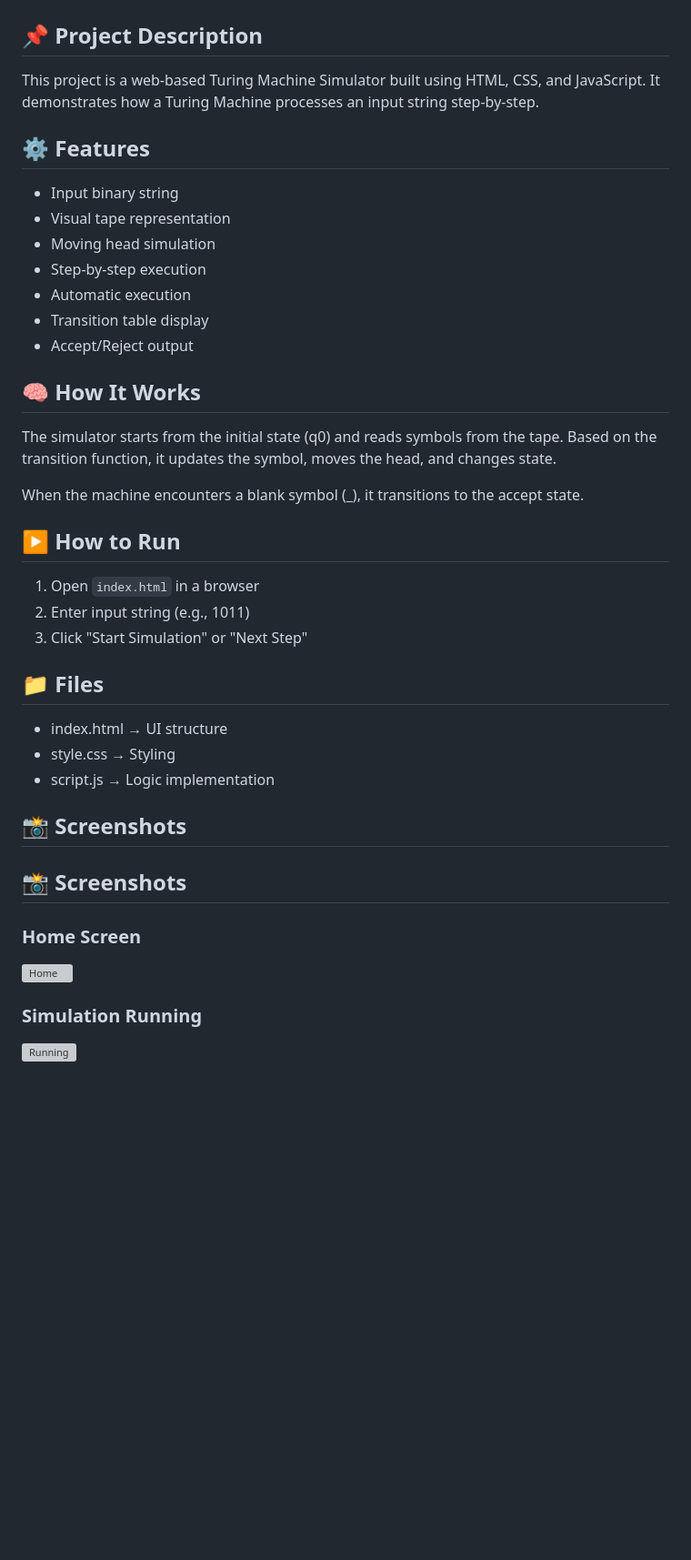
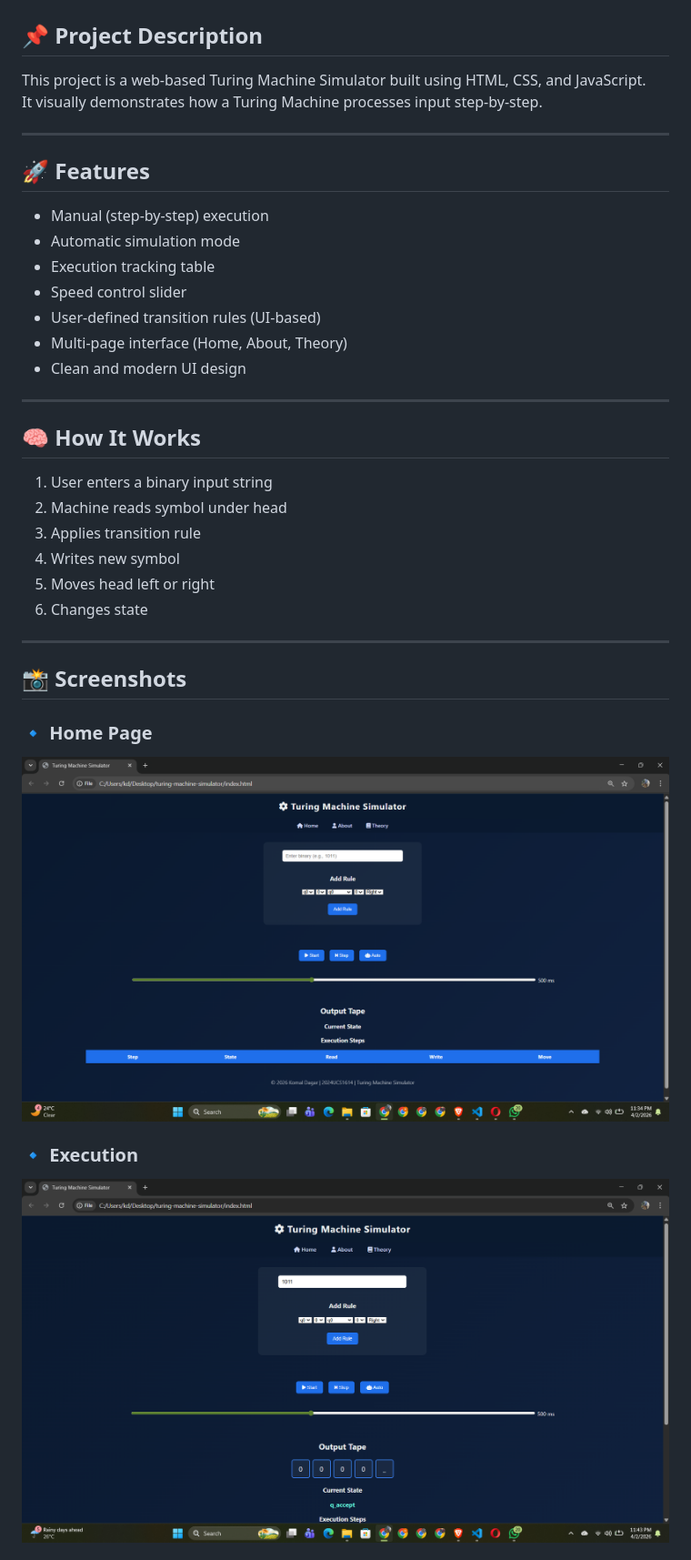
Before and after one commit to komaldagar712/turing-machine-simulator, a Markdown page: README.md, the part around the change printed below. Shown: that part at 91% size. Drawn GitHub-style; pictures changed too: execution.png (added), home.png (added); blank space fills up the shorter version; grey boxes are pictures that could not be loaded.

```diff
--- a/README.md
+++ b/README.md
@@ -1,38 +1,37 @@
 # Turing Machine Simulator
 
 ## 📌 Project Description
-This project is a web-based Turing Machine Simulator built using HTML, CSS, and JavaScript. It demonstrates how a Turing Machine processes an input string step-by-step.
+This project is a web-based Turing Machine Simulator built using HTML, CSS, and JavaScript.
+It visually demonstrates how a Turing Machine processes input step-by-step.
 
-## ⚙️ Features
-- Input binary string
-- Visual tape representation
-- Moving head simulation
-- Step-by-step execution
-- Automatic execution
-- Transition table display
-- Accept/Reject output
+---
+
+## 🚀 Features
+- Manual (step-by-step) execution
+- Automatic simulation mode
+- Execution tracking table
+- Speed control slider
+- User-defined transition rules (UI-based)
+- Multi-page interface (Home, About, Theory)
+- Clean and modern UI design
+
+---
 
 ## 🧠 How It Works
-The simulator starts from the initial state (q0) and reads symbols from the tape. Based on the transition function, it updates the symbol, moves the head, and changes state.
+1. User enters a binary input string
+2. Machine reads symbol under head
+3. Applies transition rule
+4. Writes new symbol
+5. Moves head left or right
+6. Changes state
 
-When the machine encounters a blank symbol (_), it transitions to the accept state.
-
-## ▶️ How to Run
-1. Open `index.html` in a browser
-2. Enter input string (e.g., 1011)
-3. Click "Start Simulation" or "Next Step"
-
-## 📁 Files
-- index.html → UI structure
-- style.css → Styling
-- script.js → Logic implementation
+---
 
 ## 📸 Screenshots
-## 📸 Screenshots
 
-### Home Screen
-![Home](screenshot1.png)
+### 🔹 Home Page
+![Home](home.png)
 
-### Simulation Running
-![Running](screenshot2.png)
+### 🔹 Execution
+![Execution](execution.png)
 
```
Also changed, not shown: other parts of README.md (+30 -5 lines), about.png (added), exection_steps.png (added), theory1.png (added), theory2.png (added), 5 other files.
